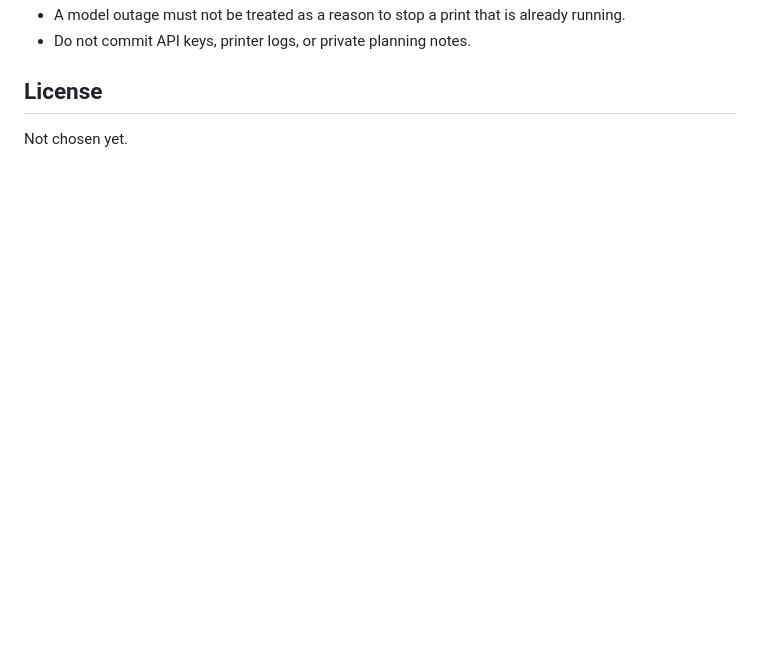
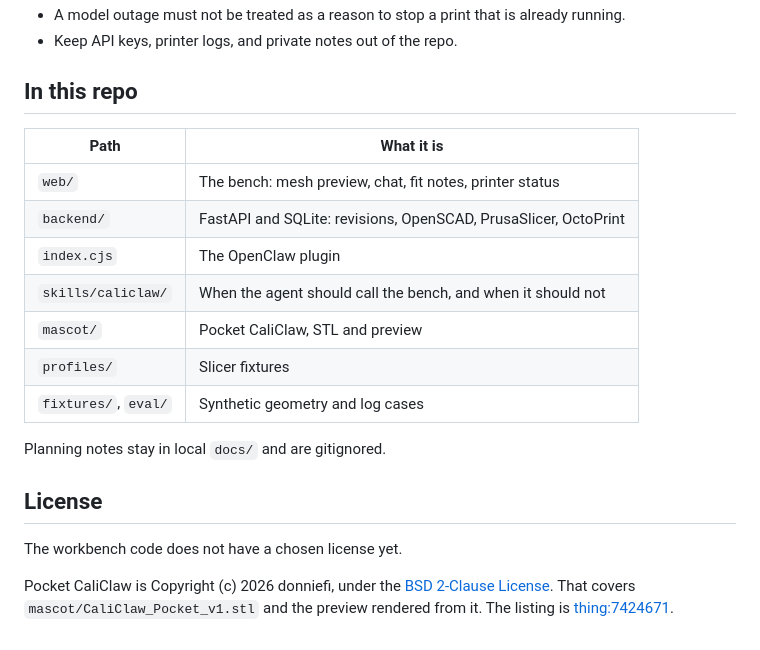
Before and after one commit to DonnieFi/caliclaw, a Markdown page: README.md, the part around the change printed below. Rendered like a GitHub page; blank space fills up the shorter version.

```diff
--- a/README.md
+++ b/README.md
@@ -59,6 +101,22 @@ Set `OCTOPRINT_BASE_URL` and `OCTOPRINT_API_KEY` only in the local `.env`.
 - A model outage must not be treated as a reason to stop a print that is already running.
-- Do not commit API keys, printer logs, or private planning notes.
+- Keep API keys, printer logs, and private notes out of the repo.
+
+## In this repo
+
+| Path | What it is |
+|---|---|
+| `web/` | The bench: mesh preview, chat, fit notes, printer status |
+| `backend/` | FastAPI and SQLite: revisions, OpenSCAD, PrusaSlicer, OctoPrint |
+| `index.cjs` | The OpenClaw plugin |
+| `skills/caliclaw/` | When the agent should call the bench, and when it should not |
+| `mascot/` | Pocket CaliClaw, STL and preview |
+| `profiles/` | Slicer fixtures |
+| `fixtures/`, `eval/` | Synthetic geometry and log cases |
+
+Planning notes stay in local `docs/` and are gitignored.
 
 ## License
 
-Not chosen yet.
+The workbench code does not have a chosen license yet.
+
+Pocket CaliClaw is Copyright (c) 2026 donniefi, under the [BSD 2-Clause License](mascot/LICENSE). That covers `mascot/CaliClaw_Pocket_v1.stl` and the preview rendered from it. The listing is [thing:7424671](https://www.thingiverse.com/thing:7424671).
```
Also changed, not shown: other parts of README.md (+68 -26 lines), mascot/pocket-caliclaw.png (added), 2 other files.
